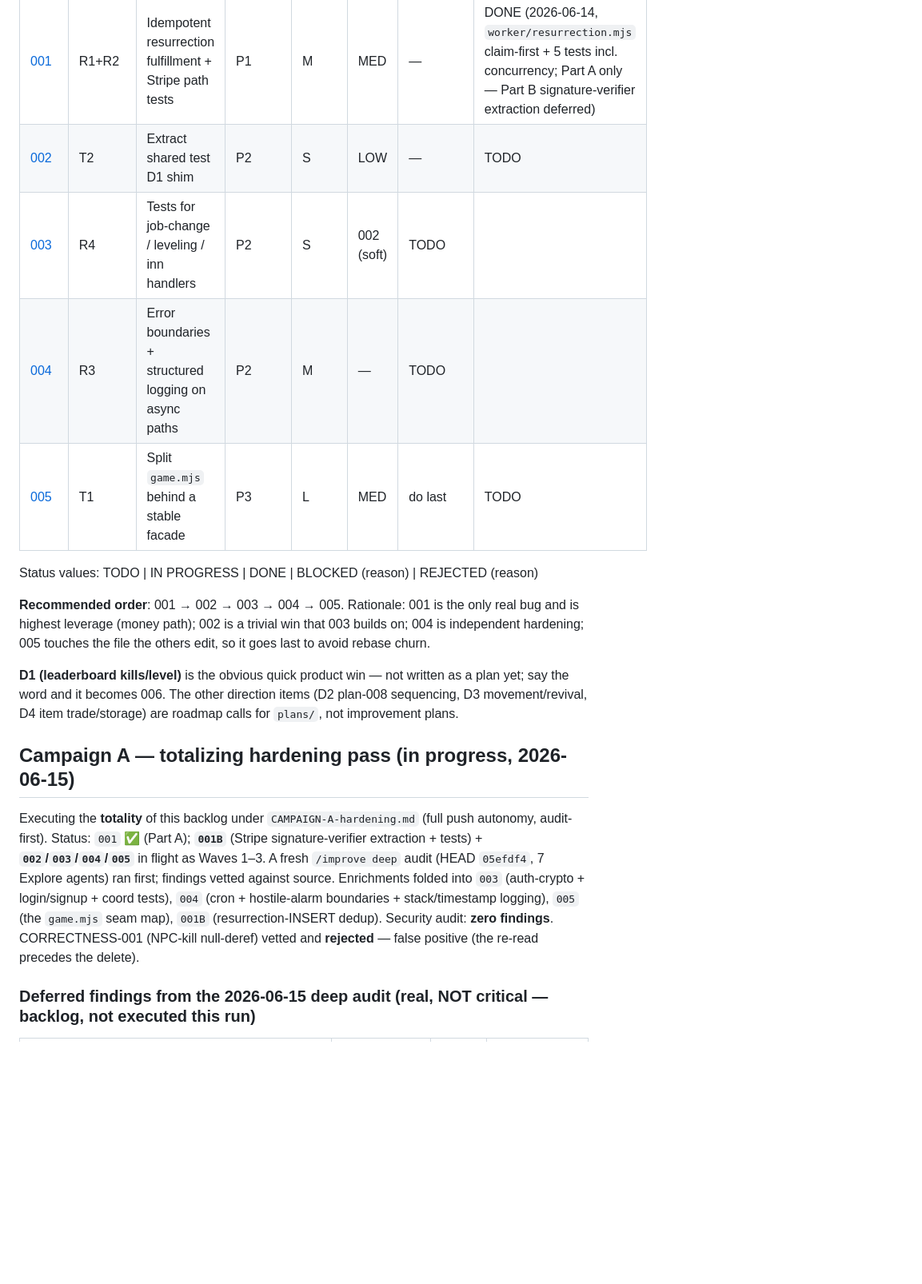
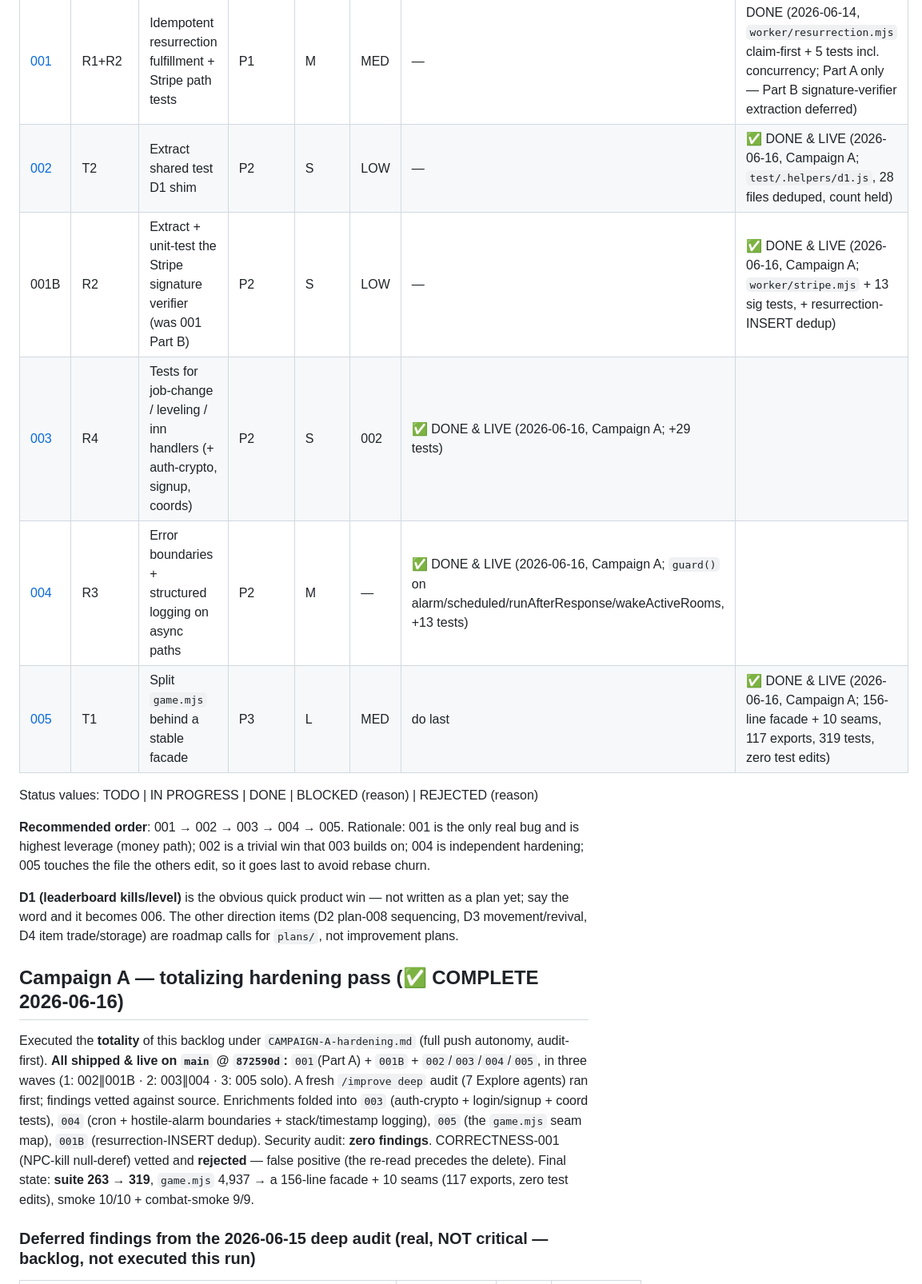
Before and after one commit to urcades/rpgchat, a Markdown page: advisor-plans/README.md, the part around one of its changes. Shown at 80% size. GitHub-like rendering; blank space fills up the shorter version.

Commit message:
docs: Campaign A complete — all of group A shipped & live
adv-002/001B/003/004/005 done; statuses flipped to DONE & LIVE; the deep-audit
backlog recorded (incl. the two testability seams adv-003/004 surfaced).

Co-Authored-By: Claude Opus 4.8 (1M context) <noreply@anthropic.com>

```diff
--- a/advisor-plans/README.md
+++ b/advisor-plans/README.md
@@ -52,10 +52,11 @@ STOP conditions; update the row when done.
 | Plan | Finding | Title | Priority | Effort | Risk | Depends on | Status |
 |------|---------|-------|----------|--------|------|------------|--------|
 | [001](001-resurrection-idempotency-and-webhook-tests.md) | R1+R2 | Idempotent resurrection fulfillment + Stripe path tests | P1 | M | MED | — | DONE (2026-06-14, `worker/resurrection.mjs` claim-first + 5 tests incl. concurrency; Part A only — Part B signature-verifier extraction deferred) |
-| [002](002-extract-test-d1-shim.md) | T2 | Extract shared test D1 shim | P2 | S | LOW | — | TODO |
-| [003](003-action-path-test-coverage.md) | R4 | Tests for job-change / leveling / inn handlers | P2 | S | 002 (soft) | TODO |
-| [004](004-async-error-boundaries.md) | R3 | Error boundaries + structured logging on async paths | P2 | M | — | TODO |
-| [005](005-split-game-module.md) | T1 | Split `game.mjs` behind a stable facade | P3 | L | MED | do last | TODO |
+| [002](002-extract-test-d1-shim.md) | T2 | Extract shared test D1 shim | P2 | S | LOW | — | ✅ DONE & LIVE (2026-06-16, Campaign A; `test/.helpers/d1.js`, 28 files deduped, count held) |
+| 001B | R2 | Extract + unit-test the Stripe signature verifier (was 001 Part B) | P2 | S | LOW | — | ✅ DONE & LIVE (2026-06-16, Campaign A; `worker/stripe.mjs` + 13 sig tests, + resurrection-INSERT dedup) |
+| [003](003-action-path-test-coverage.md) | R4 | Tests for job-change / leveling / inn handlers (+ auth-crypto, signup, coords) | P2 | S | 002 | ✅ DONE & LIVE (2026-06-16, Campaign A; +29 tests) |
+| [004](004-async-error-boundaries.md) | R3 | Error boundaries + structured logging on async paths | P2 | M | — | ✅ DONE & LIVE (2026-06-16, Campaign A; `guard()` on alarm/scheduled/runAfterResponse/wakeActiveRooms, +13 tests) |
+| [005](005-split-game-module.md) | T1 | Split `game.mjs` behind a stable facade | P3 | L | MED | do last | ✅ DONE & LIVE (2026-06-16, Campaign A; 156-line facade + 10 seams, 117 exports, 319 tests, zero test edits) |
 
 Status values: TODO | IN PROGRESS | DONE | BLOCKED (reason) | REJECTED (reason)
 
@@ -69,15 +70,16 @@ plan yet; say the word and it becomes 006. The other direction items (D2 plan-00
 sequencing, D3 movement/revival, D4 item trade/storage) are roadmap calls for `plans/`,
 not improvement plans.
 
-## Campaign A — totalizing hardening pass (in progress, 2026-06-15)
+## Campaign A — totalizing hardening pass (✅ COMPLETE 2026-06-16)
 
-Executing the **totality** of this backlog under `CAMPAIGN-A-hardening.md` (full push autonomy, audit-first).
-Status: `001` ✅ (Part A); **`001B`** (Stripe signature-verifier extraction + tests) + **`002`/`003`/`004`/`005`**
-in flight as Waves 1–3. A fresh `/improve deep` audit (HEAD `05efdf4`, 7 Explore agents) ran first; findings
+Executed the **totality** of this backlog under `CAMPAIGN-A-hardening.md` (full push autonomy, audit-first).
+**All shipped & live on `main` @ `872590d`:** `001`(Part A) + `001B` + `002`/`003`/`004`/`005`, in three waves
+(1: 002∥001B · 2: 003∥004 · 3: 005 solo). A fresh `/improve deep` audit (7 Explore agents) ran first; findings
 vetted against source. Enrichments folded into `003` (auth-crypto + login/signup + coord tests), `004` (cron +
 hostile-alarm boundaries + stack/timestamp logging), `005` (the `game.mjs` seam map), `001B` (resurrection-INSERT dedup).
 Security audit: **zero findings**. CORRECTNESS-001 (NPC-kill null-deref) vetted and **rejected** — false positive
-(the re-read precedes the delete).
+(the re-read precedes the delete). Final state: **suite 263 → 319**, `game.mjs` 4,937 → a 156-line facade + 10 seams
+(117 exports, zero test edits), smoke 10/10 + combat-smoke 9/9.
 
 ### Deferred findings from the 2026-06-15 deep audit (real, NOT critical — backlog, not executed this run)
 
```
Also changed, not shown: other parts of advisor-plans/README.md (+2 -0 lines), advisor-plans/CAMPAIGN-A-hardening.md (+5 -0 lines).
